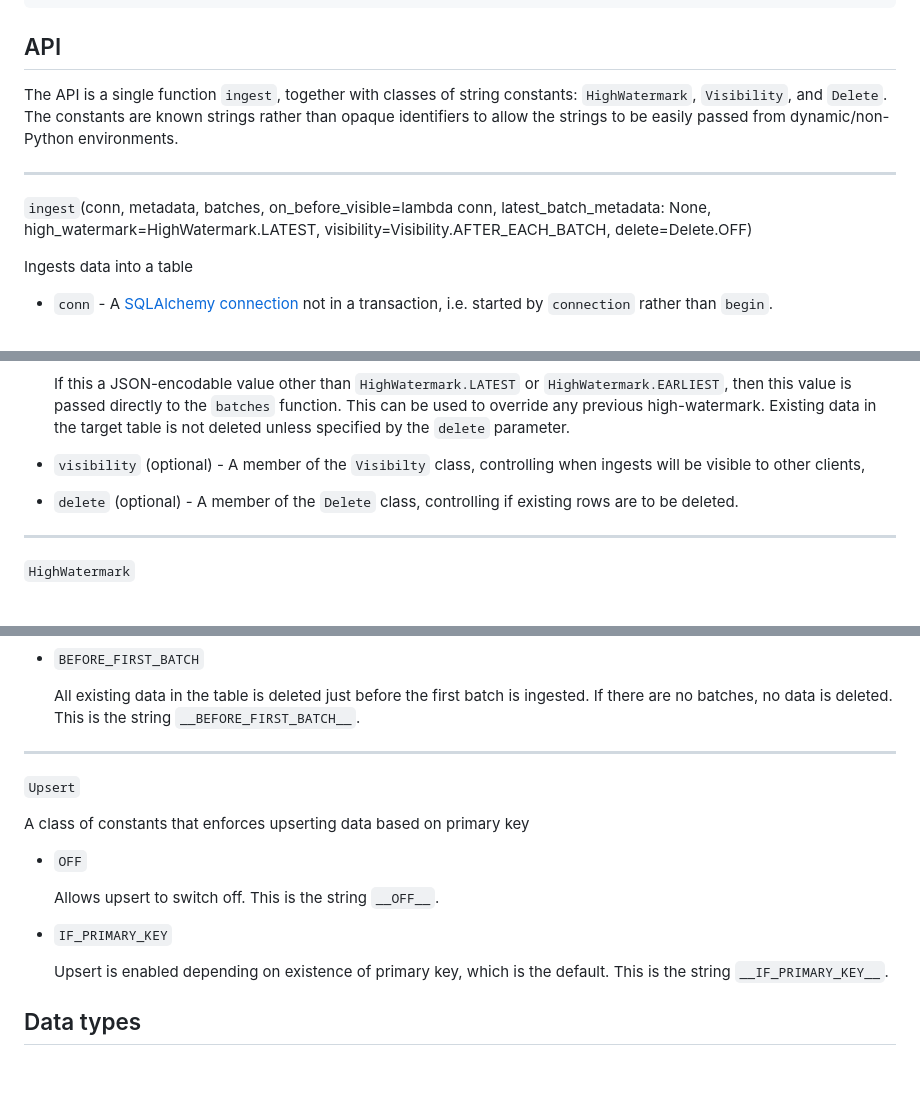
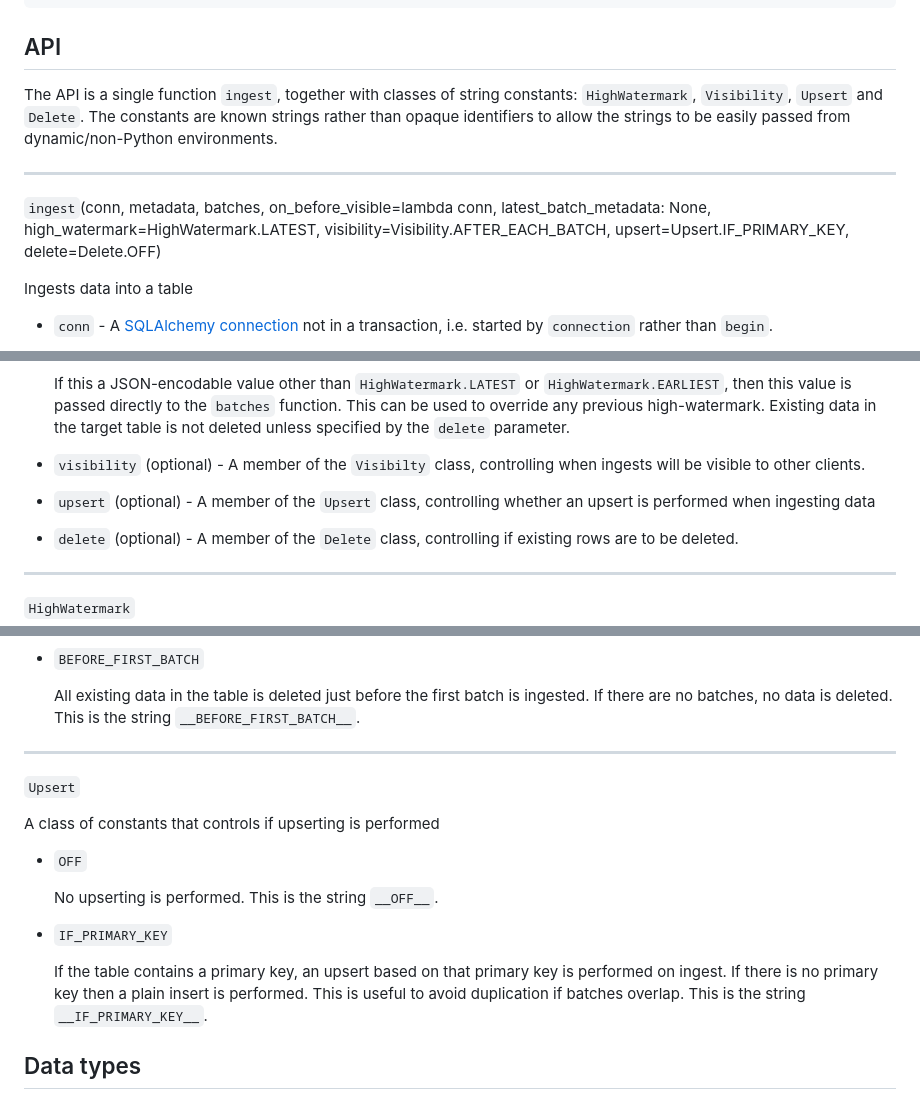
Before and after one commit to uktrade/pg-bulk-ingest, a Markdown page: README.md, 3 parts joined by grey strips. GitHub-like rendering; blank space fills up the shorter version.

Commit message:
docs: improve upsert documentation

```diff
--- a/README.md
+++ b/README.md
@@ -85,11 +85,11 @@ with engine.connect() as conn:
 
 ## API
 
-The API is a single function `ingest`, together with classes of string constants: `HighWatermark`, `Visibility`, and `Delete`. The constants are known strings rather than opaque identifiers to allow the strings to be easily passed from dynamic/non-Python environments.
+The API is a single function `ingest`, together with classes of string constants: `HighWatermark`, `Visibility`, `Upsert` and `Delete`. The constants are known strings rather than opaque identifiers to allow the strings to be easily passed from dynamic/non-Python environments.
 
 ---
 
-`ingest`(conn, metadata, batches, on_before_visible=lambda conn, latest_batch_metadata: None, high_watermark=HighWatermark.LATEST, visibility=Visibility.AFTER_EACH_BATCH, delete=Delete.OFF)
+`ingest`(conn, metadata, batches, on_before_visible=lambda conn, latest_batch_metadata: None, high_watermark=HighWatermark.LATEST, visibility=Visibility.AFTER_EACH_BATCH, upsert=Upsert.IF_PRIMARY_KEY, delete=Delete.OFF)
 
 Ingests data into a table
 
@@ -109,7 +109,9 @@ Ingests data into a table
 
     If this a JSON-encodable value other than `HighWatermark.LATEST` or `HighWatermark.EARLIEST`, then this value is passed directly to the `batches` function. This can be used to override any previous high-watermark. Existing data in the target table is not deleted unless specified by the `delete` parameter.
 
-- `visibility` (optional) - A member of the `Visibilty` class, controlling when ingests will be visible to other clients,
+- `visibility` (optional) - A member of the `Visibilty` class, controlling when ingests will be visible to other clients.
+
+- `upsert` (optional) - A member of the `Upsert` class, controlling whether an upsert is performed when ingesting data
 
 - `delete` (optional) - A member of the `Delete` class, controlling if existing rows are to be deleted.
 
@@ -143,20 +145,20 @@ A class of constants that controls how existing data in the table is deleted
 
    All existing data in the table is deleted just before the first batch is ingested. If there are no batches, no data is deleted. This is the string `__BEFORE_FIRST_BATCH__`.
 
-
 ---
 
 `Upsert`
 
-A class of constants that enforces upserting data based on primary key
+A class of constants that controls if upserting is performed
 
 - `OFF`
 
-   Allows upsert to switch off. This is the string `__OFF__`.
+   No upserting is performed. This is the string `__OFF__`.
 
 - `IF_PRIMARY_KEY`
 
-   Upsert is enabled depending on existence of primary key, which is the default. This is the string `__IF_PRIMARY_KEY__`.
+   If the table contains a primary key, an upsert based on that primary key is performed on ingest. If there is no primary key then a plain insert is performed. This is useful to avoid duplication if batches overlap. This is the string `__IF_PRIMARY_KEY__`.
+
 
 ## Data types
 
```
